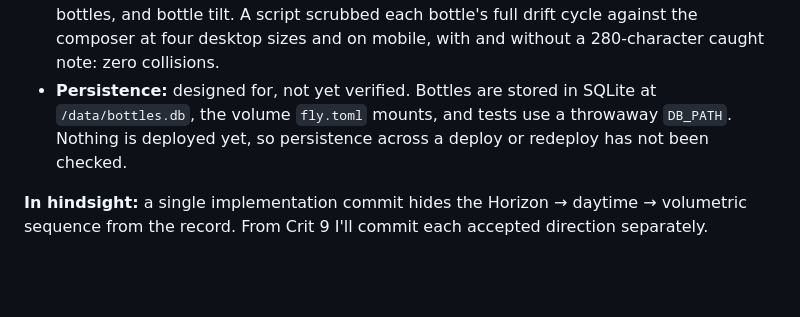
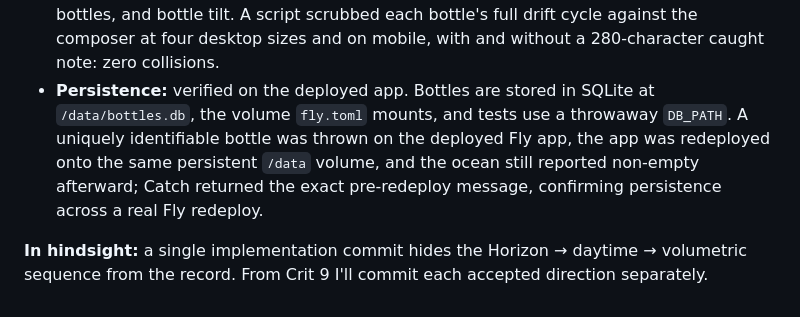
Before and after one commit to comp4020-agentic-coding-studio/comp4020-final-u8179499, a Markdown page: PROCESS.md, the part around the change. Drawn GitHub-style; blank space fills up the shorter version.

Commit message:
Record deployed persistence verification
Co-Authored-By: Claude Sonnet 5 <noreply@anthropic.com>

```diff
--- a/PROCESS.md
+++ b/PROCESS.md
@@ -108,10 +108,13 @@ Browser checks caught bugs the tests and typecheck couldn't:
   the waves and bottles, and bottle tilt. A script scrubbed each bottle's full
   drift cycle against the composer at four desktop sizes and on mobile, with
   and without a 280-character caught note: zero collisions.
-- **Persistence:** designed for, not yet verified. Bottles are stored in SQLite
+- **Persistence:** verified on the deployed app. Bottles are stored in SQLite
   at `/data/bottles.db`, the volume `fly.toml` mounts, and tests use a
-  throwaway `DB_PATH`. Nothing is deployed yet, so persistence across a
-  deploy or redeploy has not been checked.
+  throwaway `DB_PATH`. A uniquely identifiable bottle was thrown on the
+  deployed Fly app, the app was redeployed onto the same persistent `/data`
+  volume, and the ocean still reported non-empty afterward; Catch returned
+  the exact pre-redeploy message, confirming persistence across a real Fly
+  redeploy.
 
 **In hindsight:** a single implementation commit hides the Horizon → daytime →
 volumetric sequence from the record. From Crit 9 I'll commit each accepted
```
